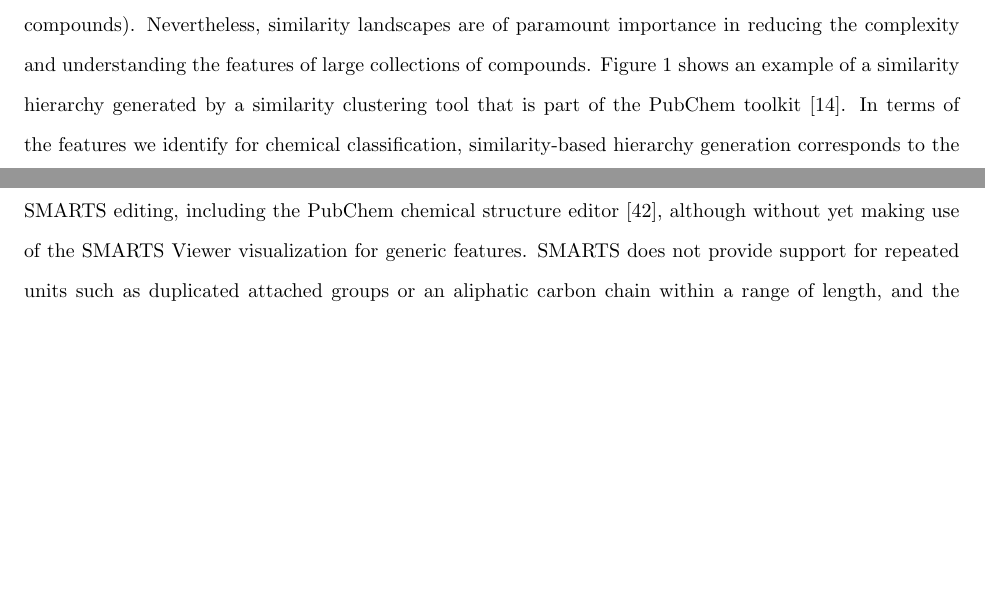
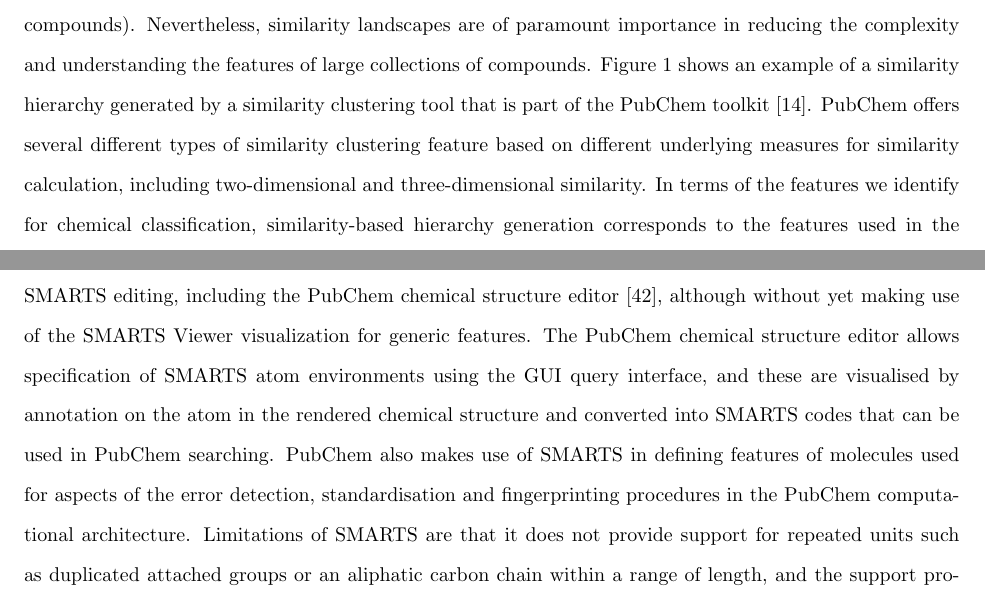
Before and after one commit to jannahastings/strucontjcheminf, a LaTeX document (strucontjcheminf.tex): two parts of pages 17 and 19 of 41, joined at a grey line, cut so that both start at the same text, the shorter picture padded with empty space. Compiled offline with pdfLaTeX.

Commit message:
Final revisions for resubmission

```diff
--- a/strucontjcheminf.tex
+++ b/strucontjcheminf.tex
@@ -450,26 +450,24 @@ This is similar to the scenario for defining macromolecules (from which polymers
 \subsection*{Algorithmic and statistical approaches to automatic hierarchy construction}
 \label{sec:resultscheminf}
 
-%The interesting question, which is not yet addressed in the below -- given the above types of chemical class definitions, and their implied hierarchical relationships, to what extent can the existing chemoinformatics approaches construct hierarchies in which the nodes correspond to classes defined in the above way?
-
 Cheminformatics solutions have been developed to classify sets of chemical entities automatically, both to search for robust relationships between structures and given biological activities and to organise large collections of data. Such algorithmic automatic classification systems are in common use in industry, particularly in areas such as drug discovery, agrochemicals and consumer goods.
 
 Algorithms for automated classification tend not to perform efficiently when executed on arbitrary graph-based data structures, so a usual technique is to reduce graphs to characteristic \textit{features} or \textit{descriptors}, which serve as the input for classifiers. As defined by Todeschini and Consonni \cite{Todeschini2000}, a molecular descriptor is the final result of a logical and mathematical procedure that transforms chemical information encoded within a symbolic representation of a molecule into a useful number (calculated descriptors), or the result of standardized experiments (experimental descriptors). Among the calculated descriptors, if we focus on structural features, molecular fingerprints are binary strings in which each bit represents a feature.  In the most common types of fingerprint, a feature could be either a pre-defined substructure or a random substructure mapped by a hashing algorithm.
 
 In hierarchy construction algorithms, such as \textit{hierarchical similarity clustering} \cite{Adamson1981,barnard1992}, feature sets are clustered on the basis of high mutual pairwise similarity along a particular dimension.  The clustering can be based on either agglomerative methods, where all instances are assigned their own class and these classes are merged, or divisive methods, where everything is assigned to a single class and this class is subdivided. The results depend both on the feature-identification algorithms and on the similarity calculations between resulting feature sets. There are many different algorithms for computing similarity measures between compounds and for aggregating compounds into clusters based on pairwise similarity measures, leading to arbitrarily many different classification hierarchies, even given the same compound collection as input.  A limitation of such an analysis is that each node in the hierarchy represents a class with an arbitrary meaning, lacking a formal definition.  The tree is highly sensitive to changes in input structures and the calculated features, making it very difficult to compare results across datasets even when the same clustering and fingerprinting algorithms are used. Another limitation is that most feature sets on which similarity measures are calculated, in order to be efficiently computable, represent only a subset of the total features of the molecules concerned, and local paths through the structures predominate over the (more expensive) overall molecular structure. Thus, molecules may turn out to appear quite similar according to such an algorithm (due, perhaps, to a predominance of similar parts), while displaying rather different structures overall.  This problem is exacerbated for molecules of high structural regularity (e.g. polycyclic carbon compounds).  Nevertheless, similarity landscapes are of paramount importance in reducing the complexity and understanding the features of large collections of compounds.
-%WHY? - explain why for drugs - also remember that drug discovery is awfully voodoo and the lab chemists will optimize the fuck out of a given lead and give you something entirely different
-Figure 1 shows an example of a similarity hierarchy generated by a similarity clustering tool that is part of the PubChem toolkit \cite{bolton2008}.
+Figure 1 shows an example of a similarity hierarchy generated by a similarity clustering tool that is part of the PubChem toolkit \cite{bolton2008}. PubChem offers several different types of similarity clustering feature based on different underlying measures for similarity calculation, including two-dimensional and three-dimensional similarity.
 In terms of the features we identify for chemical classification, similarity-based hierarchy generation corresponds to the features used in the underlying fingerprint, which may be based on parts (IP) or chemical properties (CP), although the approach does not provide a generic solution that is able to handle all parts and properties, but is specific to those that are encoded in the underlying fingerprint.
 
 While the above is mainly rule-based, machine learning approaches have become prominent in recent research. Supervised methods, such as Bayesian classifiers, decision trees and support vector machines, are employed to classify compounds for a particular functional activity class.  However, these approaches result in binary output for non-structure-based classes. Supervised machine learning for prediction of chemical class membership based on an existing structural hierarchy is an interesting option, but would require large training sets of chemicals that are already classified. Although existing databases like ChEBI and MeSH~\cite{meshUrl} could act as training sets, the size of these data is still a tiny fraction of the enormous chemical space, and the problem is further complicated by the fact that the leaf nodes of such classification trees normally contain few structures. Manually constructed classifications may furthermore be far from complete in the sense that an arbitrary compound belongs to a vast number of classes yet will only have been classified under one or two -- those deemed to be the most relevant.
-%Machine learning has to be further discussed.  In particular the way that machine learning allows application of certain types of hierarchy construction on a larger scale than exhaustive pairwise alignment?
+%Machine learning may have to be further discussed.  In particular the way that machine learning allows application of certain types of hierarchy construction on a larger scale than exhaustive pairwise alignment?
 
 % SCAFFOLDS (PARTHOOD)
 Beyond feature-based, similarity-based and statistical approaches to automatic classification, an additional approach is classification based on substructures~\cite{deshpande2005}.  A substructure represents a wholly contained part of a molecule, and characteristic molecular substructures (skeletons or scaffolds and attached groups) are usually highly correlated with characteristic activities.  Nodes in hierarchies based on substructures are able to be labelled with the relevant substructure that is shared for all members of the class; thus, such classes are more meaningful to humans than statistical or similarity-based classes. Variants on this approach include Maximum Common Substructure (MCS) based clustering and scaffold tree clustering. LibraryMCS~\cite{librarymcs} is a commercial application that can perform MCS based clustering on a set of structures. Although the technical details of the underlying implementation are not available, from the output it can be determined that structures sharing a common substructure are organized in the same class, and the common substructures define the scope of each class.  Scaffold Tree~\cite{Schuffenhauer2007} is a product that hierarchically classifies scaffolds, which are molecular frameworks obtained by removing side chains.  By recursive removal of rings in scaffolds, scaffolds are decomposed into smaller ones which form the higher levels in the hierarchy tree.  Along similar lines is the Scaffold Explorer tool which allows visualisation and interaction with scaffold hierarchies \cite{agrafiotis2010}. Chemical Abstracts Service (CAS) \cite{CAS} offers a SubScape tool for visualisation and browsing based on scaffolds.
 
 Both MCS- and scaffold-based methods allow visualisation and present an overview of a given dataset.  Furthermore, the intermediate nodes which represent shared scaffolds or MCS structures correspond to the definition of classes based on an important part.  These definitions could be extracted and formalised.  But the output of these algorithmic approaches is still highly dependent on the input and thus could not act as a universal chemical classification system. (Even if it were possible to guarantee that the input corresponded to the universal chemical space, it is likely that the consequence would be a non-terminating classification algorithm.)  These approaches are generally directly useful, since scaffolds often specify the general overall structure of the molecule, which in bioactive and especially in synthetic chemistry has a large influence on the activity of the molecule in the biological system.  However, hierarchies based on scaffolding do not allow for the specification of overall properties of the molecule, nor for clustering based on similar aspects of molecules aside from their scaffolds.  Scaffolds resemble skeletons, and MCS- and scaffold-based approaches address the automatic construction of hierarchies for classes defined based on interesting parts of the molecule (IP) with the exclusion of positional attachments (IP.2) and specific counts of parts (IP.4).
 
-Leaving aside cheminformatics methods which have already been applied to automated hierarchy construction, there are other methods that have been used for definition of classes of molecules. A useful approach to the definition of chemical classes used in cheminformatics is the SMiles ARbitrary Target Specification (SMARTS) \cite{smarts2011}, that allows the specification in a compact line notation of structure-based classes of chemicals. SMARTS allows the expression of features that members of a class must have, including features such as atom types, bond types, cycles and aromaticity. An example SMARTS for the class of aliphatic amines is \texttt{[\$([NH2][CX4]),\$([NH]([CX4])[CX4]),\$[NX3]([CX4])([CX4])[CX4])]}. Wild cards are supported, as are logical operators such as `and'. SMARTS is a rich language for specifying structure-based chemical classes. Until lately, it was not very well supported by visualisation and editing tools, but a graphical displayer for SMARTS was recently released \cite{smartsviewer2010}, and various structure editors provide support for SMARTS editing, including the PubChem chemical structure editor \cite{ihlenfeldt2009}, although without yet making use of the SMARTS Viewer visualization for generic features. SMARTS does not provide support for repeated units such as duplicated attached groups or an aliphatic carbon chain within a range of length, and the support provided for logical operators is limited in applicability to atoms, bonds, or nested features using the recursive group definition option. SMARTS are not compositional in the general sense, as substituents need to be enumerated explicitly.
+Leaving aside cheminformatics methods which have already been applied to automated hierarchy construction, there are other methods that have been used for definition of classes of molecules. A useful approach to the definition of chemical classes used in cheminformatics is the SMiles ARbitrary Target Specification (SMARTS) \cite{smarts2011}, that allows the specification in a compact line notation of structure-based classes of chemicals. SMARTS allows the expression of features that members of a class must have, including features such as atom types, bond types, cycles and aromaticity. An example SMARTS for the class of aliphatic amines is \texttt{[\$([NH2][CX4]),\$([NH]([CX4])[CX4]),\$[NX3]([CX4])([CX4])[CX4])]}. Wild cards are supported, as are logical operators such as `and'. SMARTS is a rich language for specifying structure-based chemical classes. Until lately, it was not very well supported by visualisation and editing tools, but a graphical displayer for SMARTS was recently released \cite{smartsviewer2010}, and various structure editors provide support for SMARTS editing, including the PubChem chemical structure editor \cite{ihlenfeldt2009}, although without yet making use of the SMARTS Viewer visualization for generic features. The PubChem chemical structure editor allows specification of SMARTS atom environments using the GUI query interface, and these are visualised by annotation on the atom in the rendered chemical structure and converted into SMARTS codes that can be used in PubChem searching. PubChem also makes use of SMARTS in defining features of molecules used for aspects of the error detection, standardisation and fingerprinting procedures in the PubChem computational architecture.
+Limitations of SMARTS are that it does not provide support for repeated units such as duplicated attached groups or an aliphatic carbon chain within a range of length, and the support provided for logical operators is limited in applicability to atoms, bonds, or nested features using the recursive group definition option. SMARTS are not compositional in the general sense, as substituents need to be enumerated explicitly.
 
 SMARTS can be compared to query formalisms such as the Markush structure encoding formalism commonly used in patents \cite{simmons2003} and the Molecular Query Language \cite{proschak2007}. The molecular query language (MQL) provides a context-free grammar for description of parts of molecules, including primitives for atoms, bonds, properties, branching, and rings.  Markush structures allow the description of compound classes by generic notation around the chemical graph formalism. The core of the representation is the specification of a compound scaffold together with varying parts. Types of varying parts that can be specified include R-groups, link nodes, atom lists, position variation and repeating units with repetition ranges.  Such query languages facilitate matching against compound collections and they provide a compact representation that can serve as input to combinatorial enumeration algorithms. However, query formalisms do not lend themselves straightforwardly to generic computation of the arrangement of classes into a hierarchy, although it would of course be possible to write dedicated algorithms which performed such arrangement based on a specified set of definitions in any of the formalisms. The computation of hierarchical organisation in a generic (domain-independent, i.e. not specific to chemistry) fashion is one of the key benefits of logic-based ontology technology, as well-studied reasoning algorithms allow the rapid computation of hierarchical arrangement of large sets of class definitions as well as the computation of the most specific class to which a given compound belongs based on its structural features.
 
```
Also changed, not shown: strucontjcheminf.tex (2 more changed lines).
